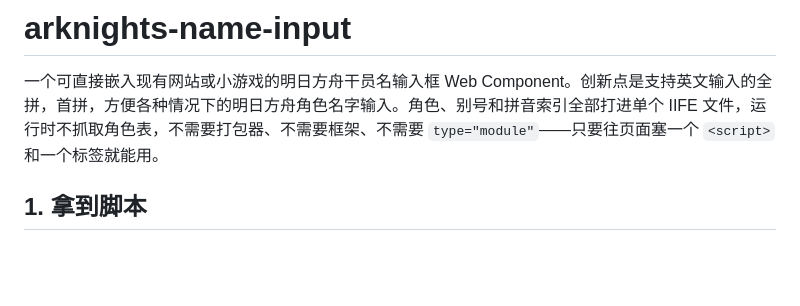
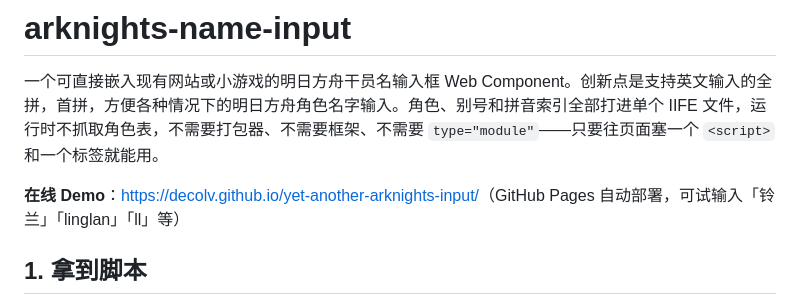
Before and after one commit to Decolv/yet-another-arknights-input, a Markdown page: README.md, the part around the change. Drawn GitHub-style; blank space fills up the shorter version.

Commit message:
docs: README 增加在线 Demo 地址

```diff
--- a/README.md
+++ b/README.md
@@ -1,6 +1,8 @@
 # arknights-name-input
 
 一个可直接嵌入现有网站或小游戏的明日方舟干员名输入框 Web Component。创新点是支持英文输入的全拼，首拼，方便各种情况下的明日方舟角色名字输入。角色、别号和拼音索引全部打进单个 IIFE 文件，运行时不抓取角色表，不需要打包器、不需要框架、不需要 `type="module"`——只要往页面塞一个 `<script>` 和一个标签就能用。
+
+**在线 Demo**：<https://decolv.github.io/yet-another-arknights-input/>（GitHub Pages 自动部署，可试输入「铃兰」「linglan」「ll」等）
 
 ## 1. 拿到脚本
 
```
